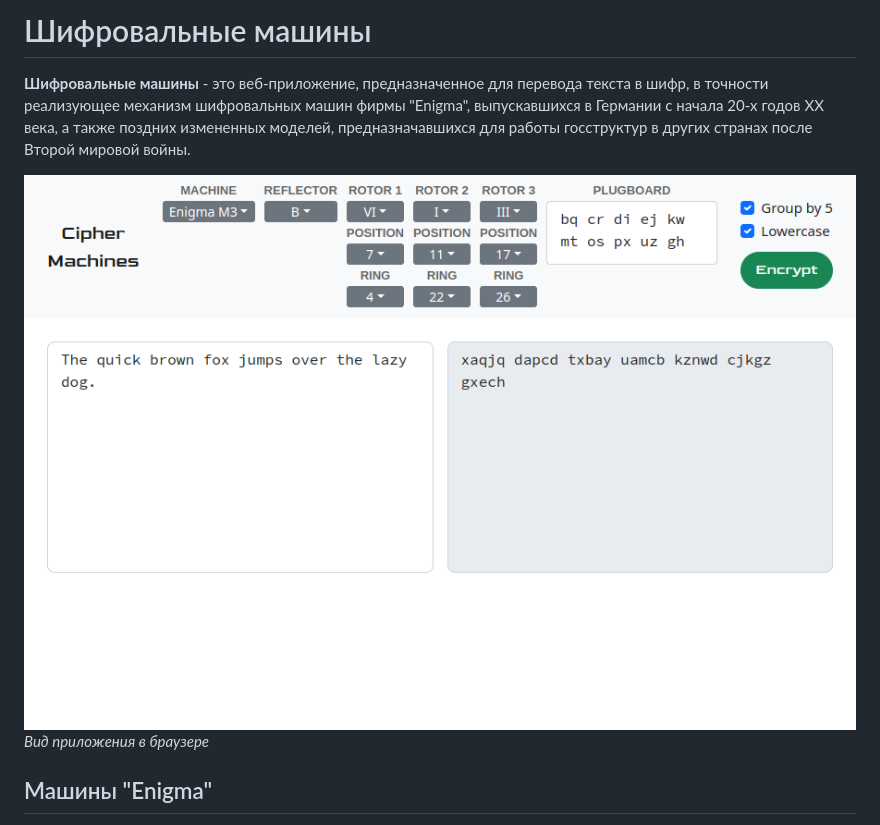
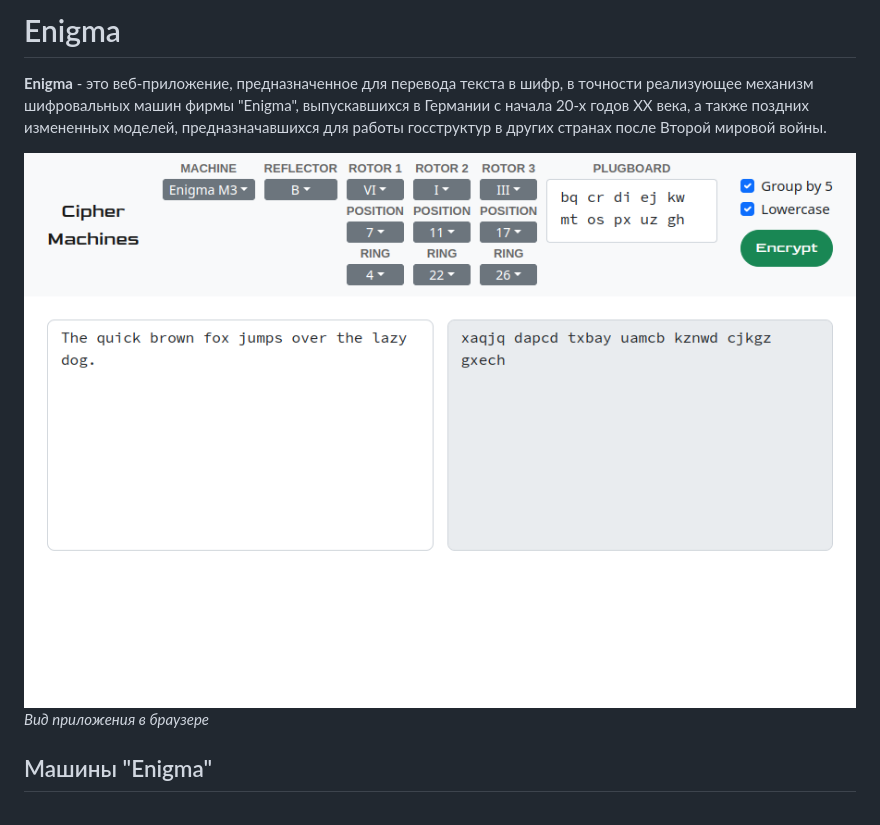
Before and after one commit to mrumyantsev/enigmalib, a Markdown page: README.md, the part around one of its changes. Drawn GitHub-style.

Commit message:
docs(README): change project name

```diff
--- a/README.md
+++ b/README.md
@@ -1,4 +1,4 @@
-# Шифровальные машины
+# Enigma
 
-**Шифровальные машины** - это веб-приложение, предназначенное для перевода текста в шифр, в точности реализующее механизм шифровальных машин фирмы "Enigma", выпускавшихся в Германии с начала 20-х годов XX века, а также поздних измененных моделей, предназначавшихся для работы госструктур в других странах после Второй мировой войны.
+**Enigma** - это веб-приложение, предназначенное для перевода текста в шифр, в точности реализующее механизм шифровальных машин фирмы "Enigma", выпускавшихся в Германии с начала 20-х годов XX века, а также поздних измененных моделей, предназначавшихся для работы госструктур в других странах после Второй мировой войны.
 
```
Also changed, not shown: other parts of README.md (+1 -1 lines).
